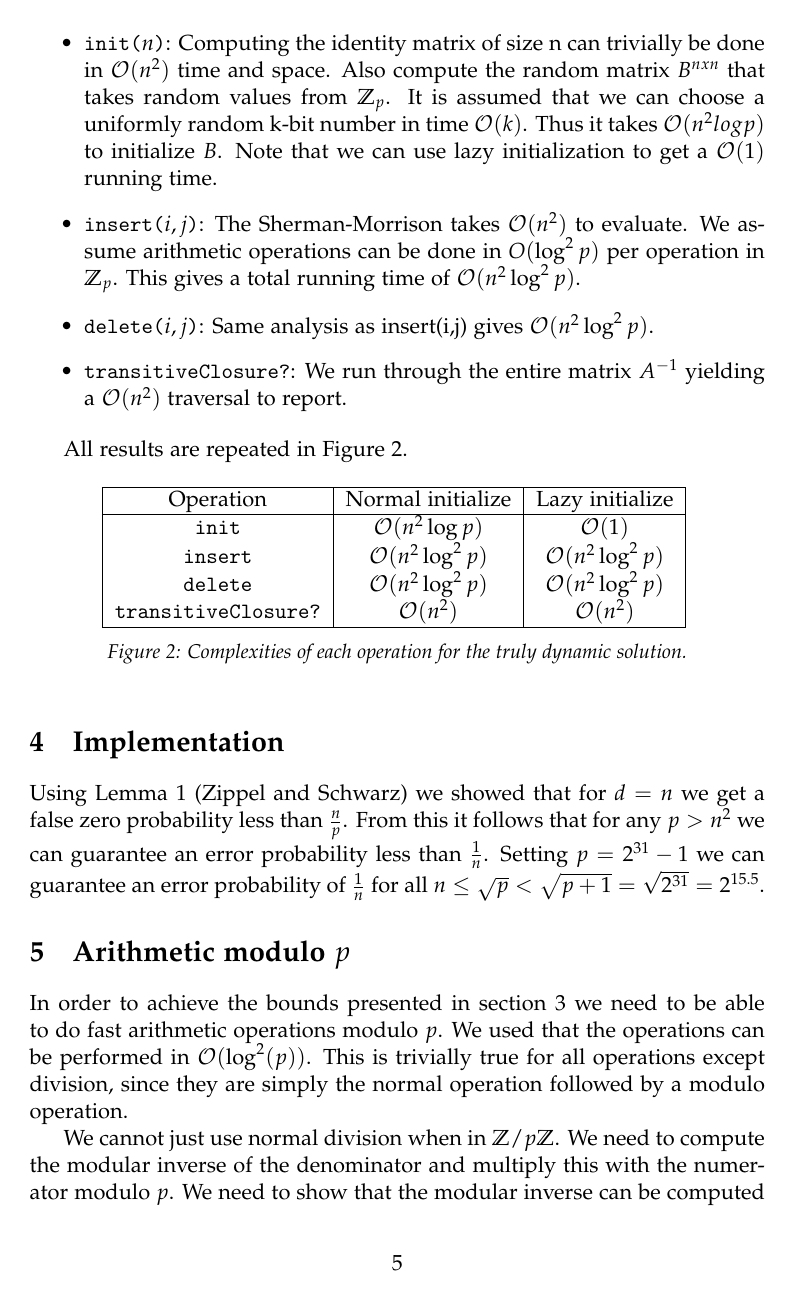
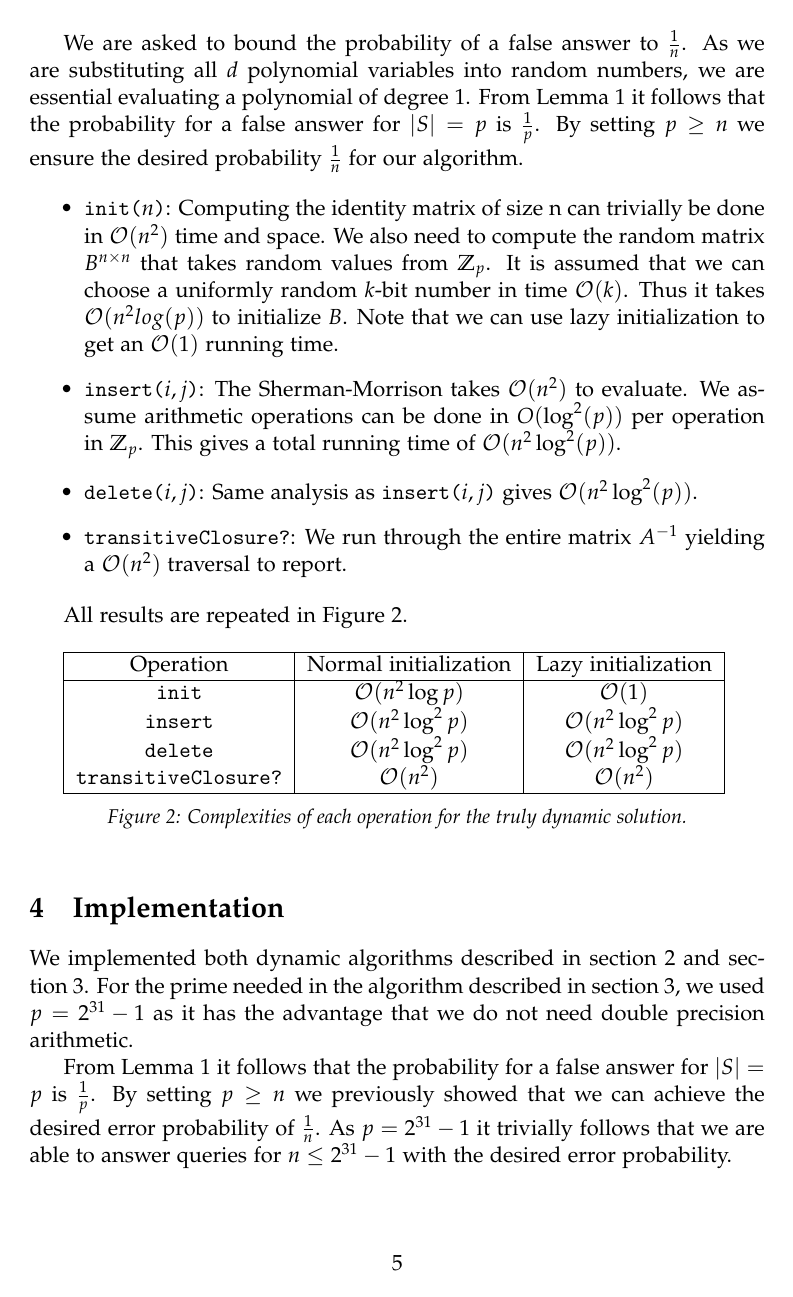
Before and after one commit to gabet1337/DynAlgo, a LaTeX thesis (report/report.tex): page 5 of 8. Compiled offline with pdfLaTeX.

Commit message:
editorial changes

```diff
--- a/report/report.tex
+++ b/report/report.tex
@@ -87,9 +87,9 @@ $$
 
 The algorithm for computing the transitive closure using Floyd-Warshall is repeated in algorithm~\ref{alg:fw}. The complexity of this algorithm is trivially $\mathcal{O}(n^3)$ by the triple \texttt{for} loops.
 
-The complexity of each operation is also quite simple. In the lazy solution we only compute the transitive closure when needed and we can thus do \texttt{insert} and \texttt{delete} in $\mathcal{O}(1)$. \texttt{init} can be done in $\mathcal{O}(1)$ using lazy initialization but our solution simply initializes the adjacency matrix and transitive closure graph upfront using $\mathcal{O}(n^2)$ operations. Finally the transitive closure can be computed in $\mathcal{O}(n^3)$.
+The complexity of each operation is also quite simple. In the lazy solution we only compute the transitive closure when needed and we can thus do \texttt{insert} and \texttt{delete} in $\mathcal{O}(1)$. Using lazy initialization \texttt{init} can be done in $\mathcal{O}(1)$ but our solution simply initializes the adjacency matrix and transitive closure graph upfront using $\mathcal{O}(n^2)$ operations. Finally the transitive closure can be computed in $\mathcal{O}(n^3)$.
 
-Another solution is to eagerly update the transitive closure matrix on each \texttt{insert} and \texttt{delete} giving these operations a complexity of $\mathcal{O}(n^3)$. \texttt{init} has the same complexity as the lazy solution, but we are now able to report number of edges in the transitive closure graph in $\mathcal{O}(1)$.
+Another solution is to eagerly update the transitive closure matrix on each \texttt{insert} and \texttt{delete} giving these operations a complexity of $\mathcal{O}(n^3)$. The complexity of \texttt{init} is the same as for the lazy solution, but we are now able to report number of edges in the transitive closure graph in $\mathcal{O}(1)$.
 
 The complexities are repeated in figure~\ref{fig:fw-comp}.
 
@@ -136,11 +136,13 @@ The truly dynamic algorithm we will present is due to Sankowskis randomized redu
 Let $A$ be the adjacency matrix of a graph $G$. There exists a path in $G$ from $i$ to $j$ \textit{iff} $adj(I-A)_{ij}$ as polynomial of entries of $A$ is symbolically not equal to zero.
 \end{thrm}
 
-Assuming $I-A$ is non-singular it trivially follows that $det(I-A) \not = 0$. From the relation $(I-A)^{-1} = \frac{adj(I-A)}{det(I-A)}$ it follows that $(I-A)^{-1}$ could simply be considered as a scaling of $adj(I-A)$ by a scalar corresponding to $\frac{1}{det(I-A)}$. In other words non-zero entries of $adj(I-A)$ is preserved when dividing with $det(I-A)$. We conclude there is a homomorphic relation between Theorem \ref{thrm:sankowski-path} and $(I-A)^{-1}$. %TODO Are we sure we can call this a homomorphic relation?
+Assuming $(I-A)$ is non-singular it trivially follows that $det(I-A) \not = 0$. From the relation $(I-A)^{-1} = \frac{adj(I-A)}{det(I-A)}$ it follows that $(I-A)^{-1}$ could simply be considered as a scaling of $adj(I-A)$ by a scalar corresponding to $\frac{1}{det(I-A)}$. Put in other words, non-zero entries of $adj(I-A)$ is preserved when dividing with $det(I-A)$. We conclude there is a homomorphic relation between Theorem \ref{thrm:sankowski-path} and $(I-A)^{-1}$. %TODO Are we sure we can call this a homomorphic relation?
+
+In order to efficiently compute the inverse of the adjacency matrix we look into the Sherman-Morrisson formula.
 
 \paragraph{Sherman-Morrison formula}
 
-Assume $A$ is an invertible square matrix of size $nxn$ and $u$, $v$ are column vectors of size $nx1$. For now we will assume that $1 + v^T A^{-1} u \not = 0$.
+Assume $A$ is an invertible square matrix of size $n \times n$ and $u$, $v$ are column vectors of size $n \times 1$. %TODO We don't need this assumption: For now we will assume that $1 + v^T A^{-1} u \not = 0$.
 
 From the Sherman-Morrison formula,
 
@@ -155,18 +157,17 @@ one may see that we are provided with a numerical cheap way of computing the inv
 \paragraph{Putting it all together}
 The idea of the algorithm is to combine Sankowskis reduction to dynamic matrix adjoint combined with the Sherman-Morrison formula.
 
-Unfortunately we can not rely on a polynomial of degree $n$ as it could take exponential time to evaluate. In order to come around this issue we pick a prime $p$ and for each variable (i.e. non-zero entry of $A$) we substitute with a uniformly random $r \in \mathbb{Z}_{p} := \mathbb{Z} / p\mathbb{Z}$.
-
+Unfortunately we can not rely on a polynomial of degree $n$ as it could take exponential time to evaluate. In order to come around this issue we choose a prime $p$ and for each variable (i.e. non-zero entry of $A$) we substitute with a uniformly random $r \in \mathbb{Z}_{p} := \mathbb{Z} / p\mathbb{Z}$. Thus, the algorithm becomes:
 
 \begin{itemize}
-\item{\texttt{init($n$)}: Set $A^{-1}$ = $I_n$. Note that $I_n$ is equal to $(I_n)^{-1}$. Also  initialize a matrix $B^{nxn}$ taking uniformly random values from $\mathbb{Z}_p$ in all entries.}
+\item{\texttt{init($n$)}: Set $A^{-1}$ = $I_n$. Note that $I_n$ is equal to $(I_n)^{-1}$. Also  initialize a matrix $B^{n \times n}$ taking uniformly random values from $\mathbb{Z}_p$ in all entries.}
 \item{\texttt{insert($i,j$)}: Let $u = e_i$ be the unit column vector of length $n$ with 1 in entry $i$. Let $v$ be the column vector of length n with all-zeroes expect from entry $j$ that takes it value from $B_{ij}$.
 Use the Sherman-Morrison formula presented in Equation~\ref{eq:ShermanMorrison} to compute the inverse $A^{-1}$.}
-\item{\texttt{delete($i,j$)}: As \texttt{delete($i,j$)} could simply be viewed as the inverse permutation of A with respect to \texttt{insert($i,j$)}, we change the signs in Sherman-Morrison as follows
+\item{\texttt{delete($i,j$)}: As \texttt{delete($i,j$)} could simply be viewed as the inverse permutation of A with respect to \texttt{insert($i,j$)}, we change the signs in the Sherman-Morrison formula as follows
 
 $$(A+uv^T)^{-1} = A^{-1} + \dfrac{A^{-1}uv^TA^{-1}}{1 - v^T A^{-1} u}$$}
 
-Assuming $u$, $v$ on the same form as in \texttt{insert($i,j$)}, we are ensured an inverse permutation of A.
+Assuming $u$, $v$ on the same form as in \texttt{insert($i,j$)}, we are ensured having done an inverse permutation of A with respect to \texttt{insert($i,j$)}.
 
 \item{\texttt{transitiveClosure?}: From Theorem~\ref{thrm:sankowski-path} it follows that we just have to report all non-zero entries of $A^{-1}$.}
 \end{itemize}
@@ -177,15 +178,16 @@ By relying on the substitution of polynomial variables into random numbers, we i
 
 \begin{lemma}
 \label{lma:zippelSchwarz}
-If $p(x_1$,...,$x_m)$ is a non-zero polynomial of degree $d$ with coefficients in a field and $S$ is a subset of the field, then the probability that $p$ evaluates to 0 on a random element $(s_1$,$s_2$...,$s_m) \in S^m$ is at most $d/\mid S \mid$. We call this event false zero.
+If $p(x_1$,...,$x_m)$ is a non-zero polynomial of degree $d$ with coefficients in a field and $S$ is a subset of the field, then the probability that $p$ evaluates to 0 on a random element $(s_1$,$s_2$...,$s_m) \in S^m$ is at most $d/\rvert S \rvert$. We call this event false zero.
 \end{lemma}
 
-As $\mid d \mid \leq n$ we we will get a false zero with probability less than $\frac{n}{p}$. By setting $p > n^2$ we get the desired error probability of $\frac{1}{n}$.
+We are asked to bound the probability of a false answer to $\frac{1}{n}$. As we are substituting all $d$ polynomial variables into random numbers, we are essential evaluating a polynomial of degree 1. From Lemma~\ref{lma:zippelSchwarz} it follows that the probability for a false answer for $\rvert S \rvert = p$ is $\frac{1}{p}$. By setting $p \geq n$ we ensure the desired probability $\frac{1}{n}$ for our algorithm.
+
 
 \begin{itemize}
-\item{\texttt{init($n$)}: Computing the identity matrix of size n can trivially be done in $\mathcal{O}(n^2)$ time and space. Also compute the random matrix $B^{nxn}$ that takes random values from $\mathbb{Z}_p$. It is assumed that we can choose a uniformly random k-bit number in time $\mathcal{O}(k)$. Thus it takes $\mathcal{O}(n^2 log p)$ to initialize $B$. Note that we can use lazy initialization to get a $\mathcal{O}(1)$ running time.}
-\item{\texttt{insert($i,j$)}: The Sherman-Morrison takes $\mathcal{O}(n^2)$ to evaluate. We assume arithmetic operations can be done in $O(\log^2 p)$ per operation in $\mathbb{Z}_p$. This gives a total running time of $\mathcal{O}(n^2 \log^2 p)$.}
-\item{\texttt{delete($i,j$)}: Same analysis as insert(i,j) gives $\mathcal{O}(n^2 \log^2 p)$.}
+\item{\texttt{init($n$)}: Computing the identity matrix of size n can trivially be done in $\mathcal{O}(n^2)$ time and space. We also need to compute the random matrix $B^{n \times n}$ that takes random values from $\mathbb{Z}_p$. It is assumed that we can choose a uniformly random $k$-bit number in time $\mathcal{O}(k)$. Thus it takes $\mathcal{O}(n^2 log(p))$ to initialize $B$. Note that we can use lazy initialization to get an $\mathcal{O}(1)$ running time.}
+\item{\texttt{insert($i,j$)}: The Sherman-Morrison takes $\mathcal{O}(n^2)$ to evaluate. We assume arithmetic operations can be done in $O(\log^2(p))$ per operation in $\mathbb{Z}_p$. This gives a total running time of $\mathcal{O}(n^2 \log^2(p))$.}
+\item{\texttt{delete($i,j$)}: Same analysis as \texttt{insert($i,j$)} gives $\mathcal{O}(n^2 \log^2(p))$.}
 \item{\texttt{transitiveClosure?}: We run through the entire matrix $A^{-1}$ yielding a $\mathcal{O}(n^2)$ traversal to report.}
 \end{itemize}
 
@@ -195,7 +197,7 @@ All results are repeated in~Figure~\ref{fig:truly-comp}.
 \center{
 \begin{tabular}{|c|c|c|}
 \hline
-Operation & Normal initialize & Lazy initialize \\\hline
+Operation & Normal initialization & Lazy initialization \\\hline
 \texttt{init} & $\mathcal{O}(n^2 \log p)$ & $\mathcal{O}(1)$ \\
 \texttt{insert} & $\mathcal{O}(n^2 \log^2 p)$ & $\mathcal{O}(n^2 \log^2 p)$ \\
 \texttt{delete} & $\mathcal{O}(n^2 \log^2 p)$ & $\mathcal{O}(n^2 \log^2 p)$ \\
@@ -209,13 +211,15 @@ Operation & Normal initialize & Lazy initialize \\\hline
 \chapter{Implementation}
 \label{impl}
 
-Using Lemma~\ref{lma:zippelSchwarz} (Zippel and Schwarz) we showed that for $d = n$ we get a false zero probability less than $\frac{n}{p}$. From this it follows that for any $p > n^2$ we can guarantee an error probability less than $\frac{1}{n}$. Setting $p = 2^{31}-1$ we can guarantee an error probability of $\frac{1}{n}$ for all $n \leq \sqrt{p} < \sqrt{p+1} = \sqrt{2^{31}} = 2^{15.5}$.
+We implemented both dynamic algorithms described in section~\ref{chap:fw} and section~\ref{chap:sankowski}. For the prime needed in the algorithm described in section~\ref{chap:sankowski}, we used $p = 2^{31}-1$ as it has the advantage that we do not need double precision arithmetic.
+
+From Lemma~\ref{lma:zippelSchwarz} it follows that the probability for a false answer for $\rvert S \rvert = p$ is $\frac{1}{p}$. By setting $p \geq n$ we previously showed that we can achieve the desired error probability of $\frac{1}{n}$. As $p = 2^{31}-1$ it trivially follows that we are able to answer queries for $n \leq 2^{31}-1$ with the desired error probability.
 
 \chapter{Arithmetic modulo $p$}
 \label{chap:prime}
-In order to achieve the bounds presented in section~\ref{chap:sankowski} we need to be able to do fast arithmetic operations modulo $p$. We used that the operations can be performed in $\mathcal{O}(\log^2(p))$. This is trivially true for all operations except division, since they are simply the normal operation followed by a modulo operation.
+In order to achieve the bounds presented in section~\ref{chap:sankowski} we need to be able to do fast arithmetic operations modulo $p$. There we used that the operations can be performed in $\mathcal{O}(\log^2(p))$. This is trivially true for all operations except division, since they are simply the normal operation followed by a modulo operation.
 
-We cannot just use normal division when in $\mathbb{Z}/p\mathbb{Z}$. We need to compute the modular inverse of the denominator and multiply this with the numerator modulo $p$. We need to show that the modular inverse can be computed in $\mathcal{O}(\log^2(p))$. We will compute the modular inverse using the extended euclidean algorithm. In addition to computing the greatest common divisor $d$ of $a$ and $b$, the extended euclidean algorithm also computes $x$ and $y$ such that $d = ax+by$ (Bézout's identity). If we compute this identity with $b = p$ we have that $1 = ax+py$, since the greatest common divisor of $a$ and $p$ will always be $1$ in the field $\mathbb{Z}/p\mathbb{Z}$, i.e. all elements have an inverse. Now the modular inverse of $a$ is simply $x$ modulo $p$ since $py = 0$ in the field. Lets sum up these results in algorithm~\ref{alg:modinv} for computing the modular inverse modulo $p$.
+We cannot just use normal division when in $\mathbb{Z}/p\mathbb{Z}$. We need to compute the multiplicative inverse of the denominator and multiply this with the numerator modulo $p$. We need to show that the multiplicative inverse can be computed in $\mathcal{O}(\log^2(p))$. We will do this using the extended euclidean algorithm. In addition to computing the greatest common divisor $d$ of $a$ and $b$, the extended euclidean algorithm also computes $x$ and $y$ such that $d = ax+by$ (Bézout's identity). If we compute this identity with $b = p$ we have that $1 = ax+py$, since the greatest common divisor of $a$ and $p$ will always be $1$ in the field $\mathbb{Z}/p\mathbb{Z}$, i.e. all elements have an inverse. Now the modular inverse of $a$ is simply $x$ modulo $p$ since $py = 0$ in the field. Lets sum up these results in algorithm~\ref{alg:modinv} for computing the modular inverse modulo $p$.
 
 %algorithm
 \begin{algorithm}[H]
@@ -277,4 +282,3 @@ a &\geq b + (a \mod b) \\
 \end{align*}
 \end{proof}
 
-Lamé's theorem follows directly from lemma~\ref{lemma:ee-rec} and says that for any integer $k\geq 1$, if $a > b \geq 1$ and $b < F_{k+1}$, then the number of recursive calls is less than $k$.
```
Also changed, not shown: report/report.tex (14 more changed lines).
